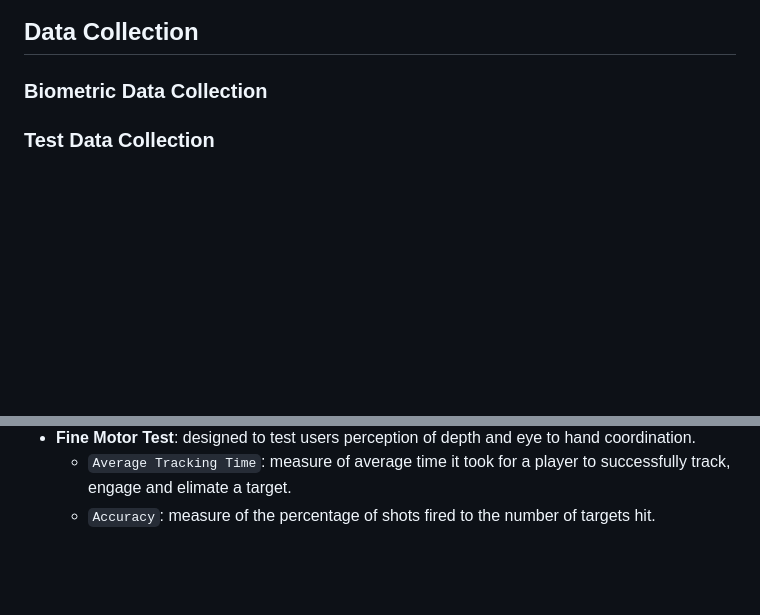
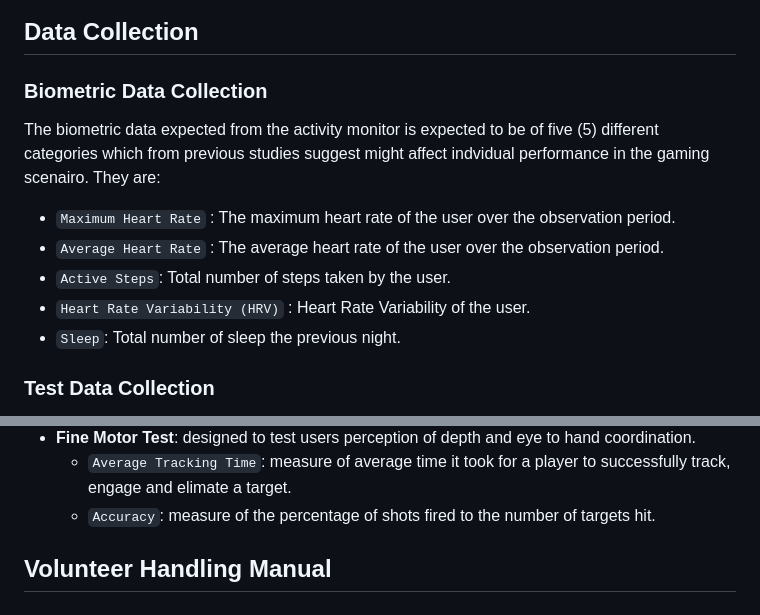
Before and after one commit to intotito/applied_project, a Markdown page: trash/data_art.md, 2 parts joined by grey strips. Rendered like a GitHub page; blank space fills up the shorter version.

```diff
--- a/trash/data_art.md
+++ b/trash/data_art.md
@@ -29,6 +29,14 @@ Considering the limitations and previous works mentioned in the previous section
 
 ### Biometric Data Collection
 
+The biometric data expected from the activity monitor is expected to be of five (5) different categories which from previous studies suggest might affect indvidual performance in the gaming scenairo.
+They are:
+- `Maximum Heart Rate` : The maximum heart rate of the user over the observation period.
+- `Average Heart Rate` : The average heart rate of the user over the observation period.
+- `Active Steps`:  Total number of steps taken by the user.
+- `Heart Rate Variability (HRV)` : Heart Rate Variability of the user.
+- `Sleep`: Total number of sleep the previous night.
+
 ### Test Data Collection
 
 The test data is generated at the completion of the test session in the Test Application. A test session consists of three categories of tests, which will be undertaken sequentially in different stages. For quality assurance, the test will be undertaken in a controlled environment using the same hardware in similar condition over the course of the trials.
@@ -43,3 +51,6 @@ For the purpose of the trial, a special designate room has been reserved for the
  - **Fine Motor Test**: designed to test users perception of depth and eye to hand coordination.
     -   `Average Tracking Time`: measure of average time it took for a player to successfully track, engage and elimate a target.
     -   `Accuracy`: measure of the percentage of shots fired to the number of targets hit.
+
+
+## Volunteer Handling Manual
```
Also changed, not shown: trash/data_science.md (+12 -12 lines).
